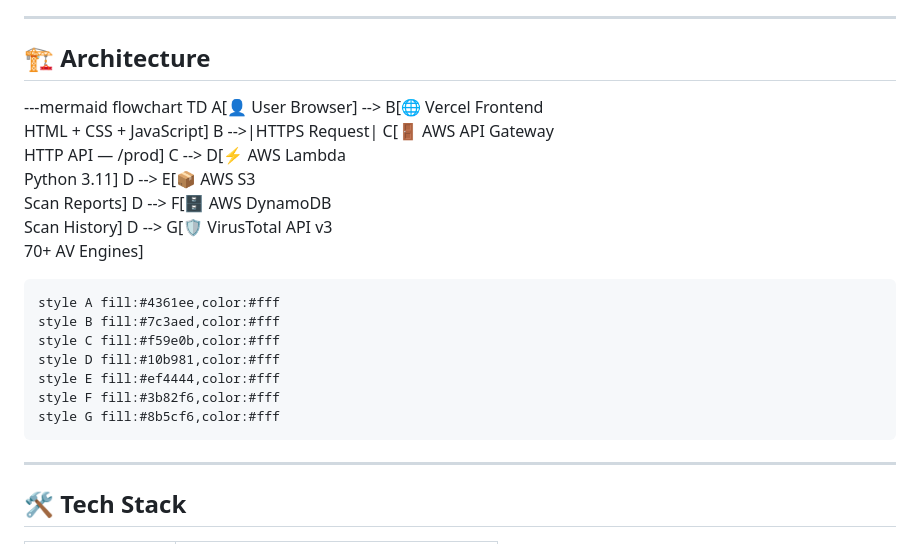
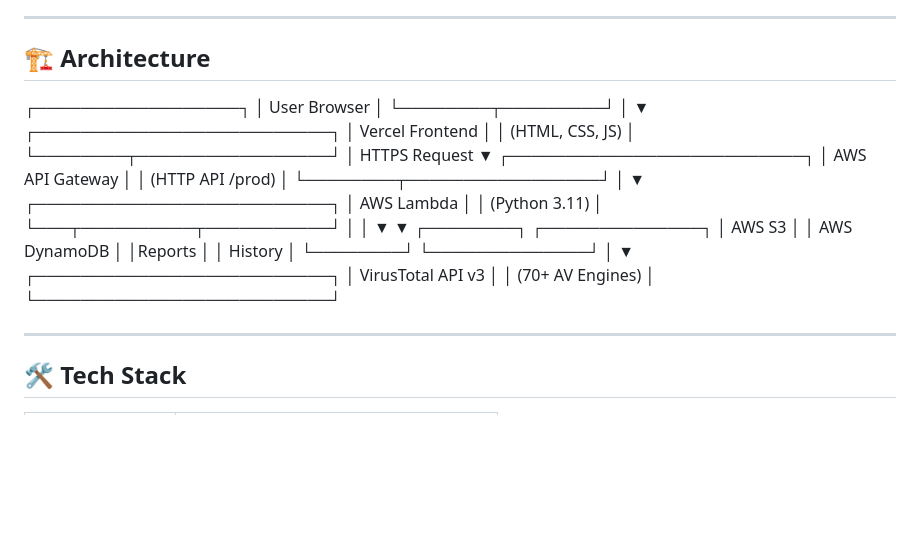
Before and after one commit to avnishmishra154/Cybershield, a Markdown page: README.md, the part around one of its changes. Drawn GitHub-style; blank space fills up the shorter version.

```diff
--- a/README.md
+++ b/README.md
@@ -26,23 +26,40 @@ A full-stack cybersecurity platform that scans URLs in **real-time** using the *
 
 ---
 ## 🏗️ Architecture
+┌──────────────────┐
+│   User Browser   │
+└────────┬─────────┘
+         │
+         ▼
+┌──────────────────────────┐
+│    Vercel Frontend       │
+│   (HTML, CSS, JS)        │
+└────────┬─────────────────┘
+         │ HTTPS Request
+         ▼
+┌──────────────────────────┐
+│    AWS API Gateway       │
+│    (HTTP API /prod)      │
+└────────┬─────────────────┘
+         │
+         ▼
+┌──────────────────────────┐
+│      AWS Lambda          │
+│     (Python 3.11)        │
+└───┬──────────┬───────────┘
+    │          │
+    ▼          ▼
+┌────────┐  ┌──────────────┐
+│ AWS S3 │  │ AWS DynamoDB │
+│Reports │  │   History    │
+└────────┘  └──────────────┘
+    │
+    ▼
+┌──────────────────────────┐
+│   VirusTotal API v3      │
+│   (70+ AV Engines)       │
+└──────────────────────────┘
 
----mermaid
-flowchart TD
-    A[👤 User Browser] --> B[🌐 Vercel Frontend<br/>HTML + CSS + JavaScript]
-    B -->|HTTPS Request| C[🚪 AWS API Gateway<br/>HTTP API — /prod]
-    C --> D[⚡ AWS Lambda<br/>Python 3.11]
-    D --> E[📦 AWS S3<br/>Scan Reports]
-    D --> F[🗄️ AWS DynamoDB<br/>Scan History]
-    D --> G[🛡️ VirusTotal API v3<br/>70+ AV Engines]
-
-    style A fill:#4361ee,color:#fff
-    style B fill:#7c3aed,color:#fff
-    style C fill:#f59e0b,color:#fff
-    style D fill:#10b981,color:#fff
-    style E fill:#ef4444,color:#fff
-    style F fill:#3b82f6,color:#fff
-    style G fill:#8b5cf6,color:#fff
 
 ---
 
```
Also changed, not shown: other parts of README.md (+155 -0 lines).
